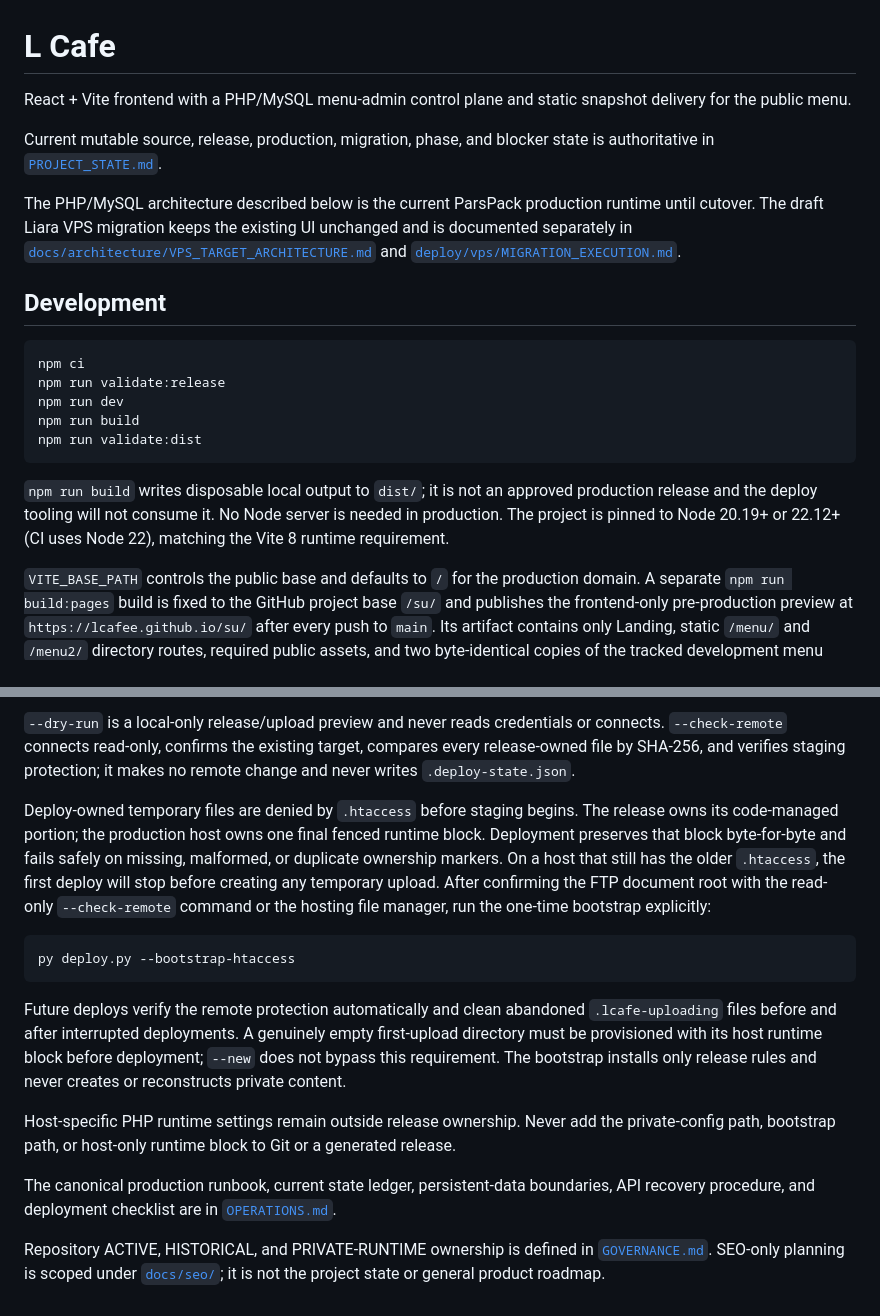
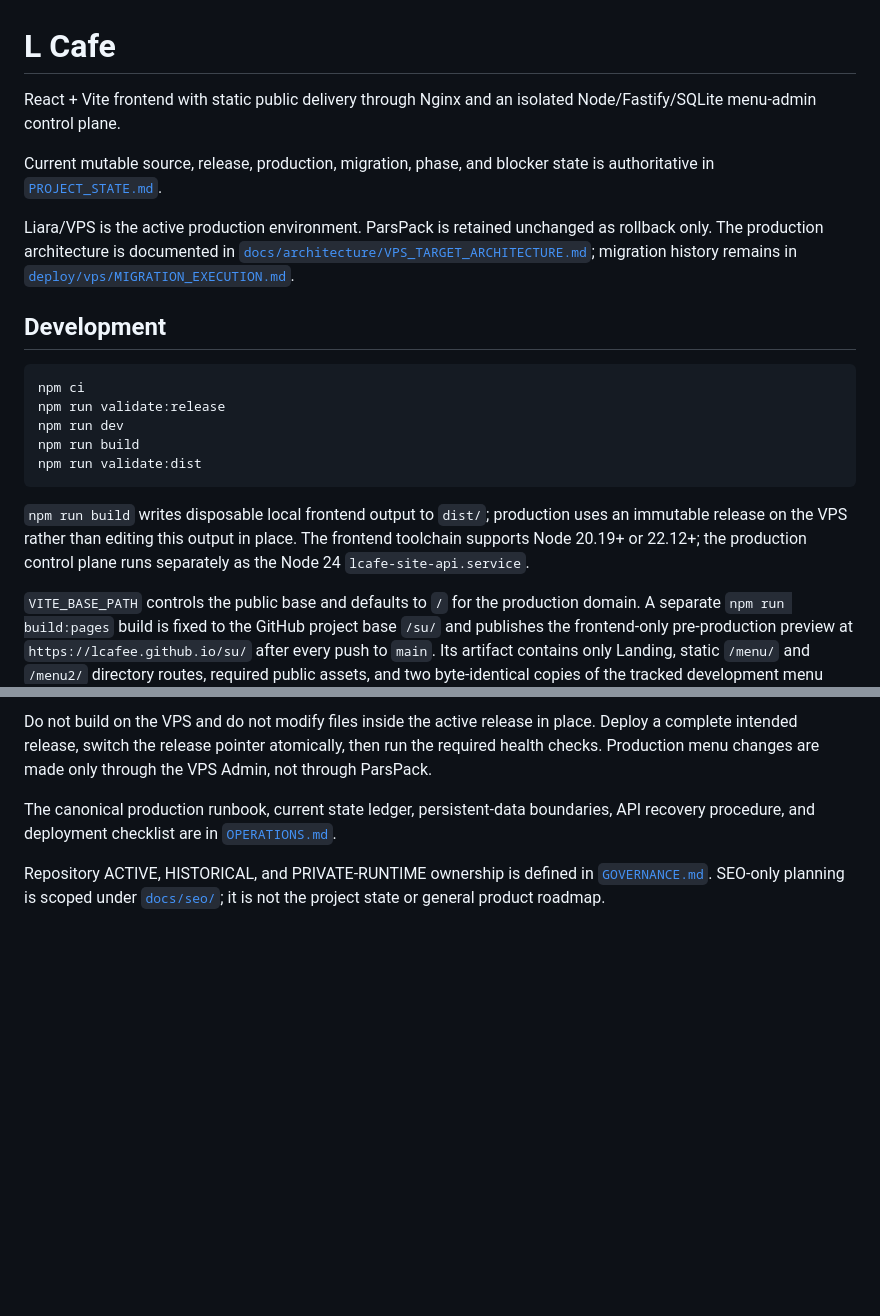
Before and after one commit to Lcafee/su, a Markdown page: README.md, 2 parts joined by grey strips. GitHub-like rendering; blank space fills up the shorter version.

````diff
--- a/README.md
+++ b/README.md
@@ -1,12 +1,12 @@
 # L Cafe
 
-React + Vite frontend with a PHP/MySQL menu-admin control plane and static
-snapshot delivery for the public menu.
+React + Vite frontend with static public delivery through Nginx and an isolated
+Node/Fastify/SQLite menu-admin control plane.
 
 Current mutable source, release, production, migration, phase, and blocker state
 is authoritative in [`PROJECT_STATE.md`](PROJECT_STATE.md).
 
-The PHP/MySQL architecture described below is the current ParsPack production runtime until cutover. The draft Liara VPS migration keeps the existing UI unchanged and is documented separately in [`docs/architecture/VPS_TARGET_ARCHITECTURE.md`](docs/architecture/VPS_TARGET_ARCHITECTURE.md) and [`deploy/vps/MIGRATION_EXECUTION.md`](deploy/vps/MIGRATION_EXECUTION.md).
+Liara/VPS is the active production environment. ParsPack is retained unchanged as rollback only. The production architecture is documented in [`docs/architecture/VPS_TARGET_ARCHITECTURE.md`](docs/architecture/VPS_TARGET_ARCHITECTURE.md); migration history remains in [`deploy/vps/MIGRATION_EXECUTION.md`](deploy/vps/MIGRATION_EXECUTION.md).
 
 ## Development
 
@@ -18,10 +18,10 @@ npm run build
 npm run validate:dist
 ```
 
-`npm run build` writes disposable local output to `dist/`; it is not an approved
-production release and the deploy tooling will not consume it. No Node server
-is needed in production. The project is pinned to Node 20.19+ or 22.12+ (CI
-uses Node 22), matching the Vite 8 runtime requirement.
+`npm run build` writes disposable local frontend output to `dist/`; production
+uses an immutable release on the VPS rather than editing this output in place.
+The frontend toolchain supports Node 20.19+ or 22.12+; the production control
+plane runs separately as the Node 24 `lcafe-site-api.service`.
 
 `VITE_BASE_PATH` controls the public base and defaults to `/` for the production
 domain. A separate `npm run build:pages` build is fixed to the GitHub project
@@ -154,30 +108,7 @@ staging; it is never added to the public release ZIP or Git.
-`--dry-run` is a local-only release/upload preview and never reads credentials
-or connects. `--check-remote` connects read-only, confirms the existing target,
-compares every release-owned file by SHA-256, and verifies staging protection;
-it makes no remote change and never writes `.deploy-state.json`.
-
-Deploy-owned temporary files are denied by `.htaccess` before staging begins.
-The release owns its code-managed portion; the production host owns one final fenced
-runtime block. Deployment preserves that block byte-for-byte and fails safely
-on missing, malformed, or duplicate ownership markers.
-On a host that still has the older `.htaccess`, the first deploy will stop before
-creating any temporary upload. After confirming the FTP document root with the
-read-only `--check-remote` command or the hosting file manager, run the one-time
-bootstrap explicitly:
-
-```sh
-py deploy.py --bootstrap-htaccess
-```
-
-Future deploys verify the remote protection automatically and clean abandoned
-`.lcafe-uploading` files before and after interrupted deployments. A genuinely
-empty first-upload directory must be provisioned with its host runtime block
-before deployment; `--new` does not bypass this requirement. The bootstrap
-installs only release rules and never creates or reconstructs private content.
-
-Host-specific PHP runtime settings remain outside release ownership. Never add
-the private-config path, bootstrap path, or host-only runtime block to Git or a
-generated release.
+Do not build on the VPS and do not modify files inside the active release in
+place. Deploy a complete intended release, switch the release pointer atomically,
+then run the required health checks. Production menu changes are made only
+through the VPS Admin, not through ParsPack.
 
 The canonical production runbook, current state ledger, persistent-data
 boundaries, API recovery procedure, and deployment checklist are in
````
Also changed, not shown: other parts of README.md (+15 -61 lines).
